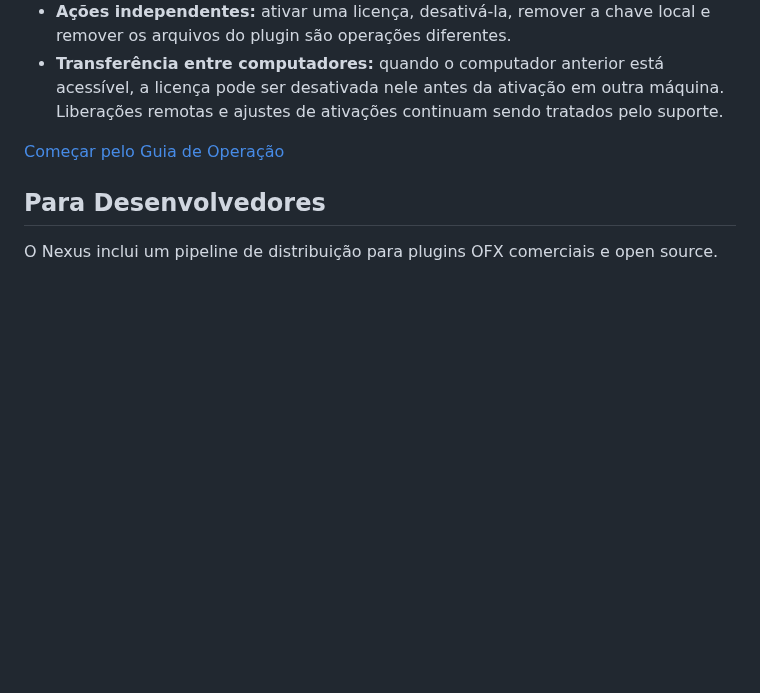
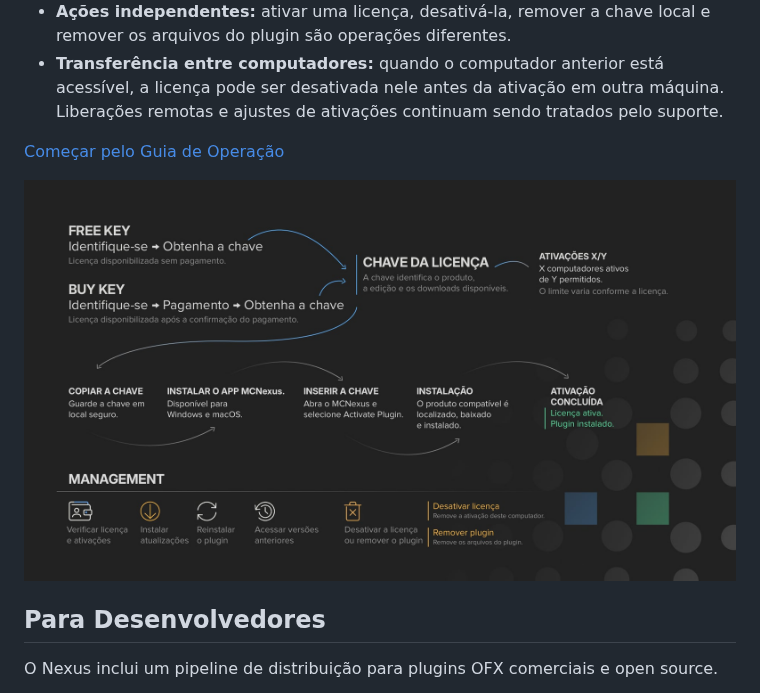
Before and after one commit to ciqueira/MCNexus, a Markdown page: pt-BR/README.md, the part around the change. Drawn GitHub-style; pictures changed too: images/infor-app_pt-br.jpg (added); blank space fills up the shorter version.

Commit message:
feat: add workflow images for license and plugin management in README

```diff
--- a/pt-BR/README.md
+++ b/pt-BR/README.md
@@ -52,6 +52,8 @@ O MCNexus cuida do ciclo de vida dos plugins instalados na estação de trabalho
 
 [Começar pelo Guia de Operação](docs/USER_GUIDE.md)
 
+<img src="../images/infor-app_pt-br.jpg" alt="Fluxo de licença, ativação, instalação e gerenciamento de plugins no MCNexus" width="100%">
+
 ## Para Desenvolvedores
 
 O Nexus inclui um pipeline de distribuição para plugins OFX comerciais e open source.
```
Also changed, not shown: README.md (+2 -0 lines), images/infor-app.jpg (added).
